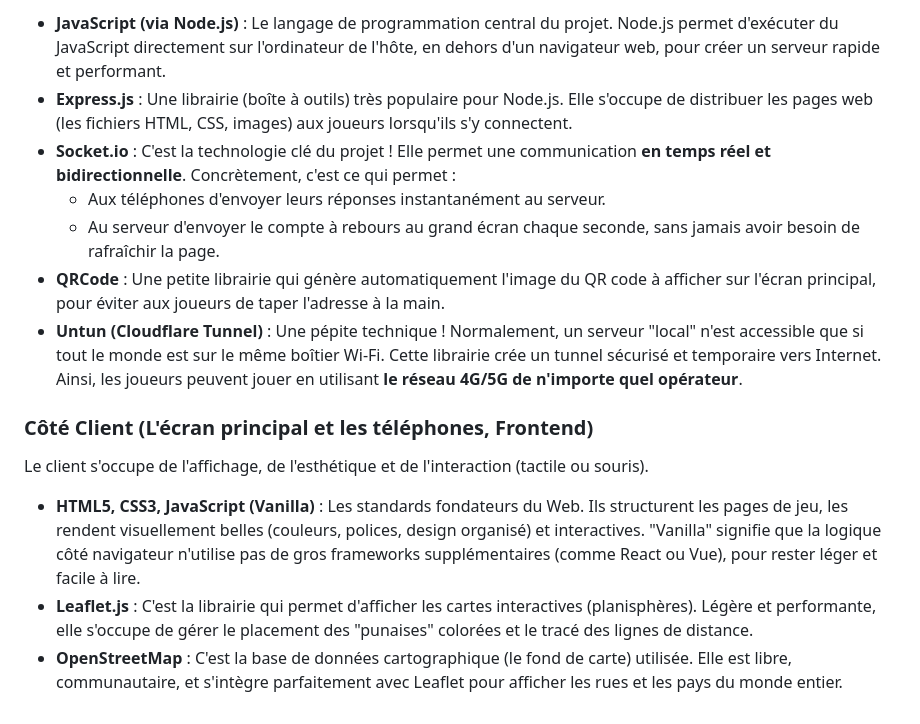
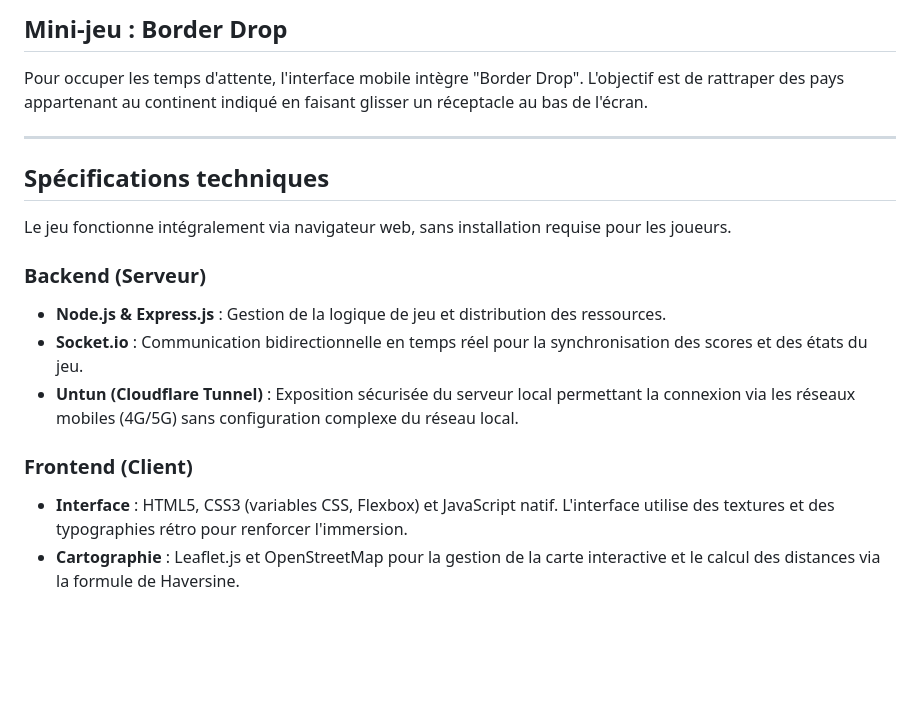
Before and after one commit to DevByNightt/EraGuesser, a Markdown page: README.md, the part around one of its changes. Drawn GitHub-style; blank space fills up the shorter version.

```diff
--- a/README.md
+++ b/README.md
@@ -59,16 +47,18 @@ Le serveur gère la logique de la partie, chronomètre les manches, calcule les
 
-*   **JavaScript (via Node.js)** : Le langage de programmation central du projet. Node.js permet d'exécuter du JavaScript directement sur l'ordinateur de l'hôte, en dehors d'un navigateur web, pour créer un serveur rapide et performant.
-*   **Express.js** : Une librairie (boîte à outils) très populaire pour Node.js. Elle s'occupe de distribuer les pages web (les fichiers HTML, CSS, images) aux joueurs lorsqu'ils s'y connectent.
-*   **Socket.io** : C'est la technologie clé du projet ! Elle permet une communication **en temps réel et bidirectionnelle**. Concrètement, c'est ce qui permet :
-    *   Aux téléphones d'envoyer leurs réponses instantanément au serveur.
-    *   Au serveur d'envoyer le compte à rebours au grand écran chaque seconde, sans jamais avoir besoin de rafraîchir la page.
-*   **QRCode** : Une petite librairie qui génère automatiquement l'image du QR code à afficher sur l'écran principal, pour éviter aux joueurs de taper l'adresse à la main.
-*   **Untun (Cloudflare Tunnel)** : Une pépite technique ! Normalement, un serveur "local" n'est accessible que si tout le monde est sur le même boîtier Wi-Fi. Cette librairie crée un tunnel sécurisé et temporaire vers Internet. Ainsi, les joueurs peuvent jouer en utilisant **le réseau 4G/5G de n'importe quel opérateur**.
+## Mini-jeu : Border Drop
+Pour occuper les temps d'attente, l'interface mobile intègre "Border Drop". L'objectif est de rattraper des pays appartenant au continent indiqué en faisant glisser un réceptacle au bas de l'écran.
 
-### Côté Client (L'écran principal et les téléphones, Frontend)
+---
 
-Le client s'occupe de l'affichage, de l'esthétique et de l'interaction (tactile ou souris).
+## Spécifications techniques
 
-*   **HTML5, CSS3, JavaScript (Vanilla)** : Les standards fondateurs du Web. Ils structurent les pages de jeu, les rendent visuellement belles (couleurs, polices, design organisé) et interactives. "Vanilla" signifie que la logique côté navigateur n'utilise pas de gros frameworks supplémentaires (comme React ou Vue), pour rester léger et facile à lire.
-*   **Leaflet.js** : C'est la librairie qui permet d'afficher les cartes interactives (planisphères). Légère et performante, elle s'occupe de gérer le placement des "punaises" colorées et le tracé des lignes de distance.
-*   **OpenStreetMap** : C'est la base de données cartographique (le fond de carte) utilisée. Elle est libre, communautaire, et s'intègre parfaitement avec Leaflet pour afficher les rues et les pays du monde entier.
+Le jeu fonctionne intégralement via navigateur web, sans installation requise pour les joueurs.
+
+### Backend (Serveur)
+* **Node.js & Express.js** : Gestion de la logique de jeu et distribution des ressources.
+* **Socket.io** : Communication bidirectionnelle en temps réel pour la synchronisation des scores et des états du jeu.
+* **Untun (Cloudflare Tunnel)** : Exposition sécurisée du serveur local permettant la connexion via les réseaux mobiles (4G/5G) sans configuration complexe du réseau local.
+
+### Frontend (Client)
+* **Interface** : HTML5, CSS3 (variables CSS, Flexbox) et JavaScript natif. L'interface utilise des textures et des typographies rétro pour renforcer l'immersion.
+* **Cartographie** : Leaflet.js et OpenStreetMap pour la gestion de la carte interactive et le calcul des distances via la formule de Haversine.
```
Also changed, not shown: other parts of README.md (+27 -39 lines).
